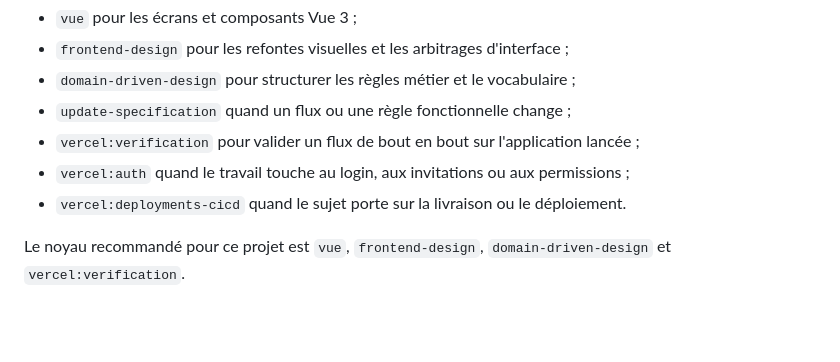
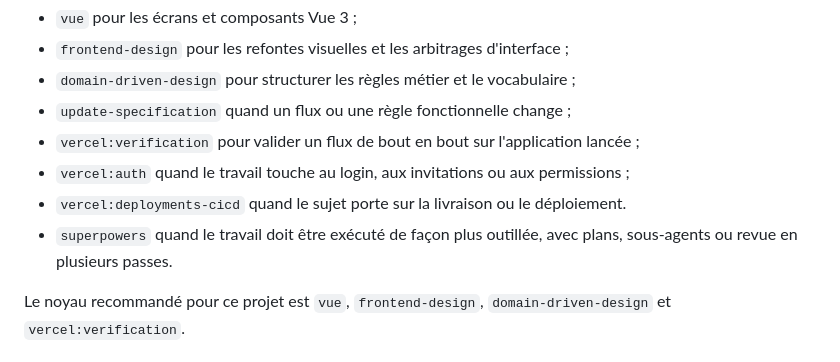
Before and after one commit to elkouhen-judo/competitions-judo, a Markdown page: AGENTS.md, the part around the change. Drawn GitHub-style; blank space fills up the shorter version.

Commit message:
Add superpowers to recommended skills

```diff
--- a/AGENTS.md
+++ b/AGENTS.md
@@ -100,6 +100,7 @@ Pour ce dépôt, privilégier en priorité:
 - `vercel:verification` pour valider un flux de bout en bout sur l'application lancée ;
 - `vercel:auth` quand le travail touche au login, aux invitations ou aux permissions ;
 - `vercel:deployments-cicd` quand le sujet porte sur la livraison ou le déploiement.
+- `superpowers` quand le travail doit être exécuté de façon plus outillée, avec plans, sous-agents ou revue en plusieurs passes.
 
 Le noyau recommandé pour ce projet est `vue`, `frontend-design`, `domain-driven-design` et `vercel:verification`.
 
```
